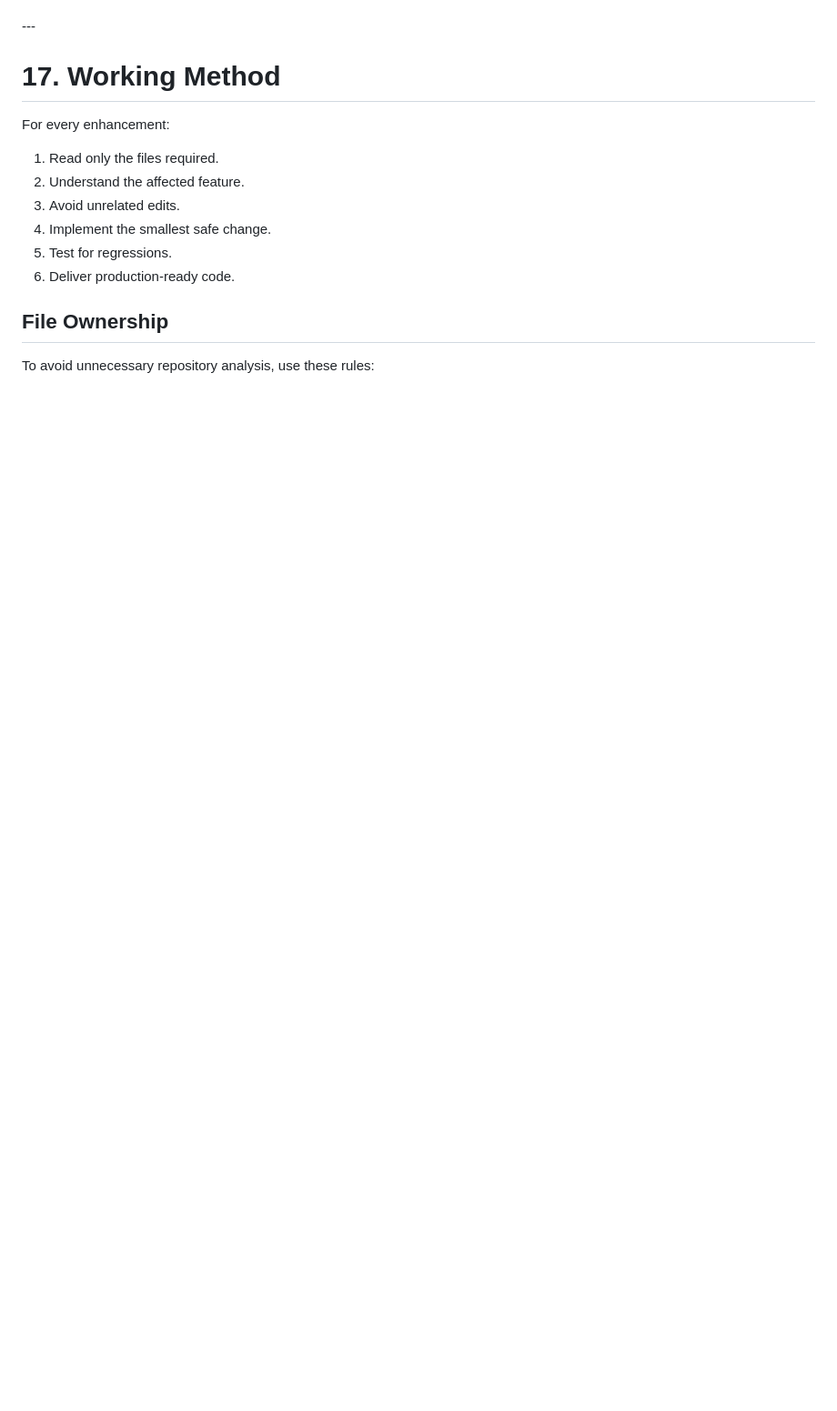
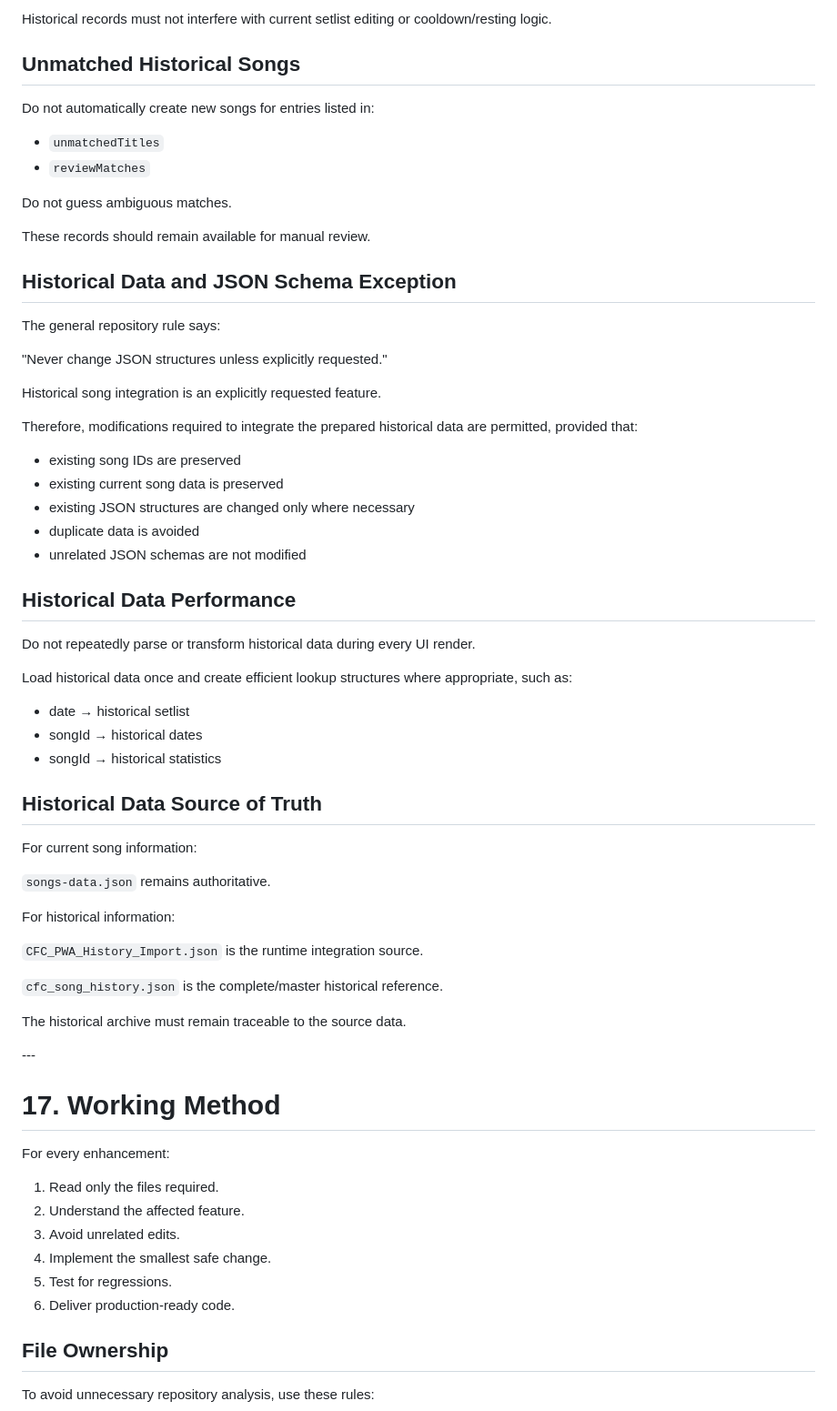
Before and after one commit to CFC-Bangalore/cfc-choir, a Markdown page: CLAUDE.md, the part around one of its changes. Shown at 91% size. GitHub-like rendering; blank space fills up the shorter version.

Commit message:
Integrate historical song data guidelines
Added guidelines for integrating historical song data, including rules for usage, data sources, and performance considerations.

```diff
--- a/CLAUDE.md
+++ b/CLAUDE.md
@@ -268,3 +343,56 @@ Future themes:
+Historical records must not interfere with current setlist editing or cooldown/resting logic.
+
+## Unmatched Historical Songs
+
+Do not automatically create new songs for entries listed in:
+
+- `unmatchedTitles`
+- `reviewMatches`
+
+Do not guess ambiguous matches.
+
+These records should remain available for manual review.
+
+## Historical Data and JSON Schema Exception
+
+The general repository rule says:
+
+"Never change JSON structures unless explicitly requested."
+
+Historical song integration is an explicitly requested feature.
+
+Therefore, modifications required to integrate the prepared historical data are permitted, provided that:
+
+- existing song IDs are preserved
+- existing current song data is preserved
+- existing JSON structures are changed only where necessary
+- duplicate data is avoided
+- unrelated JSON schemas are not modified
+
+## Historical Data Performance
+
+Do not repeatedly parse or transform historical data during every UI render.
+
+Load historical data once and create efficient lookup structures where appropriate, such as:
+
+- date → historical setlist
+- songId → historical dates
+- songId → historical statistics
+
+## Historical Data Source of Truth
+
+For current song information:
+
+`songs-data.json` remains authoritative.
+
+For historical information:
+
+`CFC_PWA_History_Import.json` is the runtime integration source.
+
+`cfc_song_history.json` is the complete/master historical reference.
+
+The historical archive must remain traceable to the source data.
+
 \---
 
 # 17\. Working Method
```
Also changed, not shown: other parts of CLAUDE.md (+75 -0 lines).
